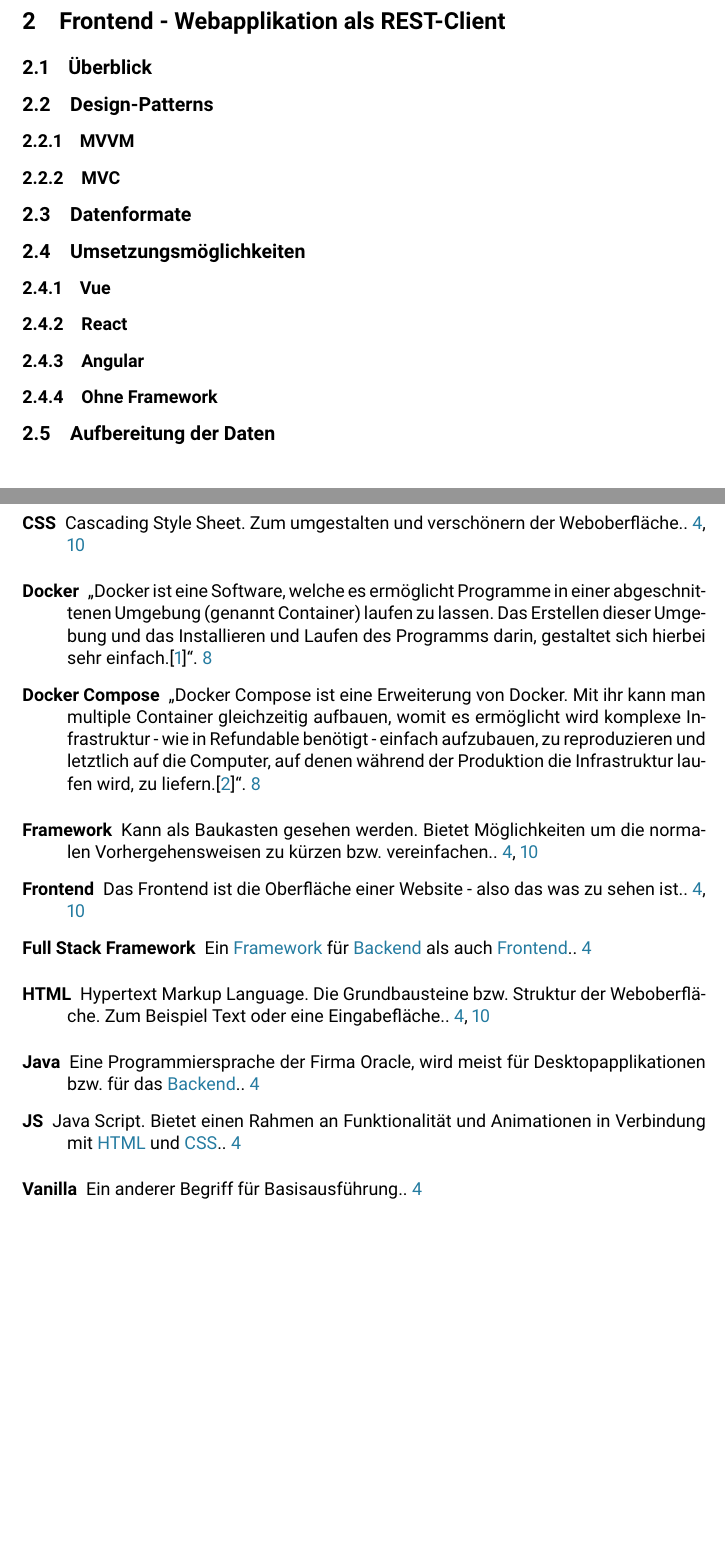
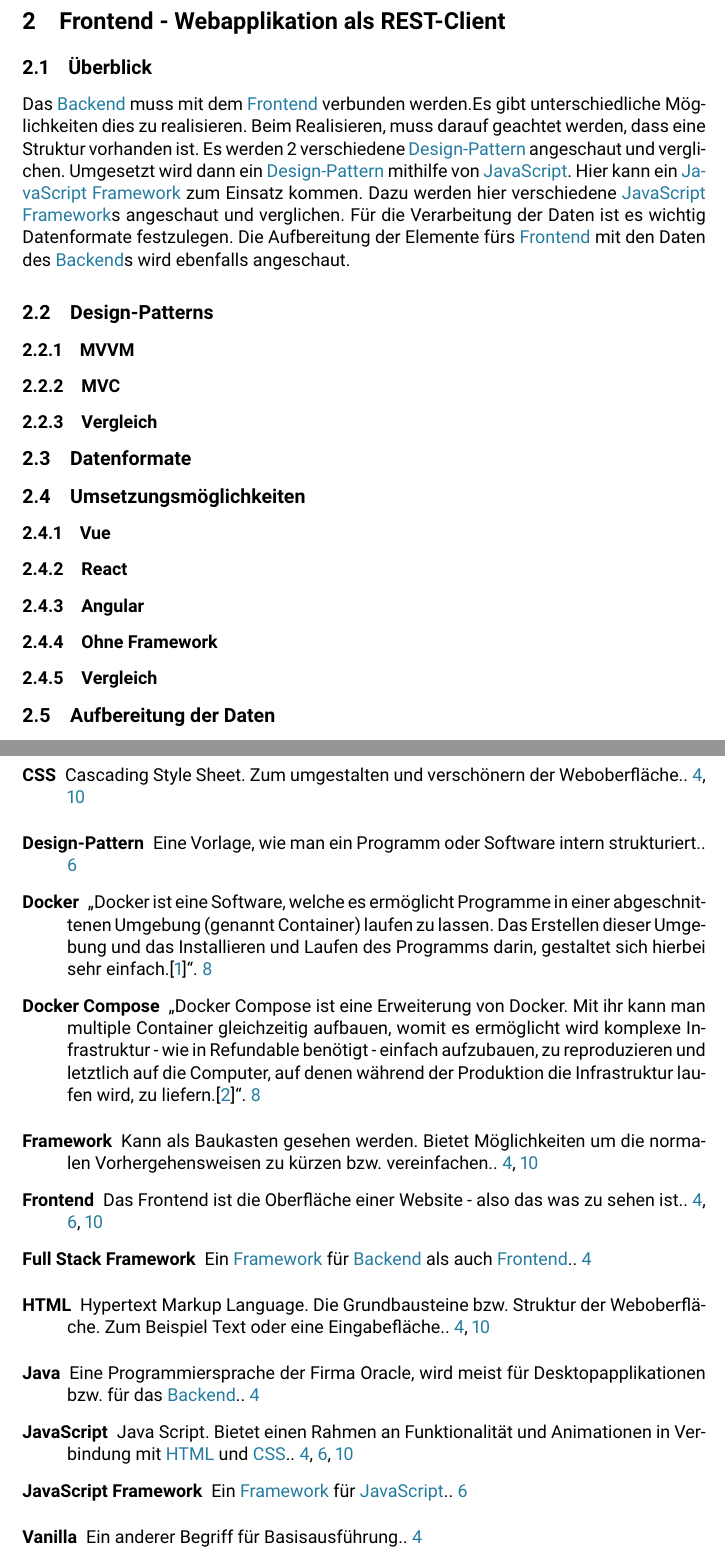
Before and after one commit to refundable-tgm/state-of-the-art, a LaTeX document (main.tex, which reads chapters/_rfoster.tex, glossaries.tex): two parts of pages 7 and 11 of 12, joined at a grey line, cut so that both start at the same text, the shorter picture padded with empty space. The pictures show the PDF file main.pdf that the author committed with the source.

Commit message:
Added 2 sections ; finished Überblick v1.0 ; Added new glossary-entries

```diff
--- a/chapters/_rfoster.tex
+++ b/chapters/_rfoster.tex
@@ -1,12 +1,15 @@
 \section{Frontend - Webapplikation als REST-Client}
 \subsection{Überblick}
+Das \Gls{backend} muss mit dem \Gls{frontend} verbunden werden.Es gibt unterschiedliche Möglichkeiten dies zu realisieren. Beim Realisieren, muss darauf geachtet werden, dass eine Struktur vorhanden ist. Es werden 2 verschiedene \Gls{design-pattern} angeschaut und verglichen. Umgesetzt wird dann ein \Gls{design-pattern} mithilfe von \Gls{js}. Hier kann ein \Gls{jsframework} zum Einsatz kommen. Dazu werden hier verschiedene \Gls{jsframework}s angeschaut und verglichen. Für die Verarbeitung der Daten ist es wichtig Datenformate festzulegen. Die Aufbereitung der Elemente fürs \Gls{frontend} mit den Daten des \Gls{backend}s wird ebenfalls angeschaut.
 \subsection{Design-Patterns}
 \subsubsection{MVVM}
 \subsubsection{MVC}
+\subsubsection{Vergleich}
 \subsection{Datenformate}
 \subsection{Umsetzungsmöglichkeiten}
 \subsubsection{Vue}
 \subsubsection{React}
 \subsubsection{Angular}
 \subsubsection{Ohne Framework}
+\subsubsection{Vergleich}
 \subsection{Aufbereitung der Daten}
--- a/glossaries.tex
+++ b/glossaries.tex
@@ -46,7 +46,7 @@
 }
 
 \newglossaryentry{js}{
-	name={JS},
+	name={JavaScript},
 	description={Java Script. Bietet einen Rahmen an Funktionalität und Animationen in Verbindung mit \Gls{html} und \Gls{css}.}
 }
 
@@ -74,3 +79,8 @@
 	name={Webapplikation},
 	description={Wie eine Programm auf dem PC, nur dass das Programm nicht auf dem PC installiert wird, sondern im Internet aufgerufen und geladen wird.}
 }
+
+\newglossaryentry{design-pattern}{
+	name={Design-Pattern},
+	description={Eine Vorlage, wie man ein Programm oder Software intern strukturiert.}
+}
```
Also changed, not shown: main.pdf, chapters/_rfoster.tex (1 more changed lines), glossaries.tex (5 more changed lines).
